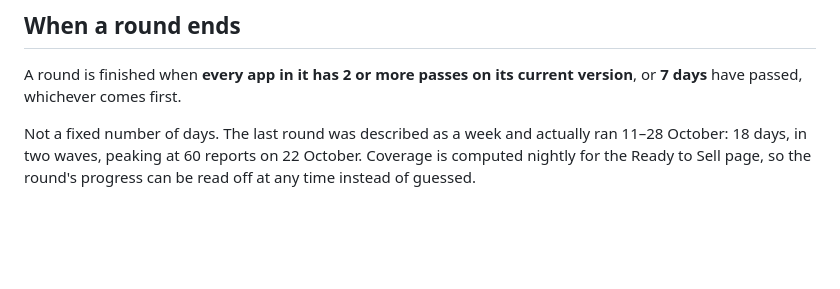
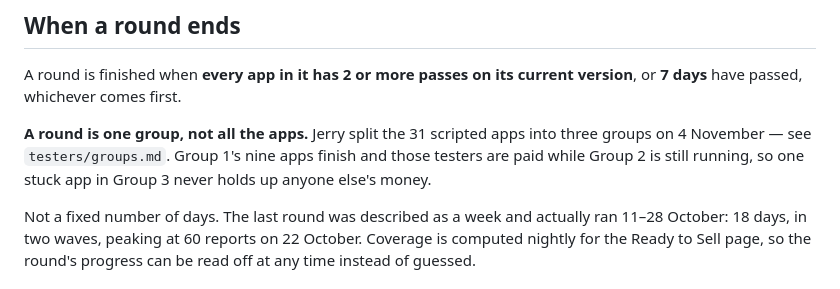
Before and after one commit to JerryWins1/daraja-apps, a Markdown page: kenya/pay.md, the part around the change. Drawn GitHub-style; blank space fills up the shorter version.

```diff
--- a/kenya/pay.md
+++ b/kenya/pay.md
@@ -20,6 +20,11 @@ HQ sheet already records every one, so nothing new is needed to check it:
 
 A round is finished when **every app in it has 2 or more passes on its current
 version**, or **7 days** have passed, whichever comes first.
+
+**A round is one group, not all the apps.** Jerry split the 31 scripted apps into
+three groups on 4 November — see `testers/groups.md`. Group 1's nine apps finish
+and those testers are paid while Group 2 is still running, so one stuck app in
+Group 3 never holds up anyone else's money.
 
 Not a fixed number of days. The last round was described as a week and actually
 ran 11–28 October: 18 days, in two waves, peaking at 60 reports on 22 October.
```
Also changed, not shown: testers/groups.md (added, +65 -0 lines).
